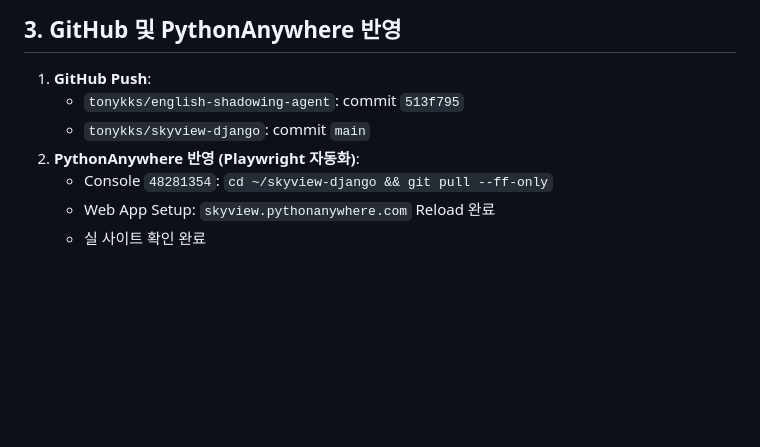
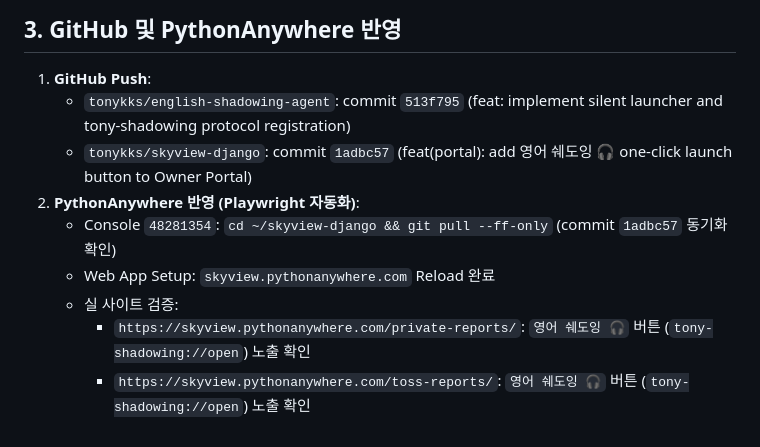
Before and after one commit to tonykks/skyview-django, a Markdown page: handoffs/RESULT_20261004_SHADOWING_LOCAL_LAUNCH_INTEGRATION.md, the part around the change. Rendered like a GitHub page; blank space fills up the shorter version.

Commit message:
docs: finalize shadowing local launch integration result report

```diff
--- a/handoffs/RESULT_20261004_SHADOWING_LOCAL_LAUNCH_INTEGRATION.md
+++ b/handoffs/RESULT_20261004_SHADOWING_LOCAL_LAUNCH_INTEGRATION.md
@@ -66,9 +66,11 @@
 ## 3. GitHub 및 PythonAnywhere 반영
 
 1. **GitHub Push**:
-   - `tonykks/english-shadowing-agent`: commit `513f795`
-   - `tonykks/skyview-django`: commit `main`
+   - `tonykks/english-shadowing-agent`: commit `513f795` (feat: implement silent launcher and tony-shadowing protocol registration)
+   - `tonykks/skyview-django`: commit `1adbc57` (feat(portal): add 영어 쉐도잉 🎧 one-click launch button to Owner Portal)
 2. **PythonAnywhere 반영 (Playwright 자동화)**:
-   - Console `48281354`: `cd ~/skyview-django && git pull --ff-only`
+   - Console `48281354`: `cd ~/skyview-django && git pull --ff-only` (commit `1adbc57` 동기화 확인)
    - Web App Setup: `skyview.pythonanywhere.com` Reload 완료
-   - 실 사이트 확인 완료
+   - 실 사이트 검증:
+     - `https://skyview.pythonanywhere.com/private-reports/`: `영어 쉐도잉 🎧` 버튼 (`tony-shadowing://open`) 노출 확인
+     - `https://skyview.pythonanywhere.com/toss-reports/`: `영어 쉐도잉 🎧` 버튼 (`tony-shadowing://open`) 노출 확인
```
